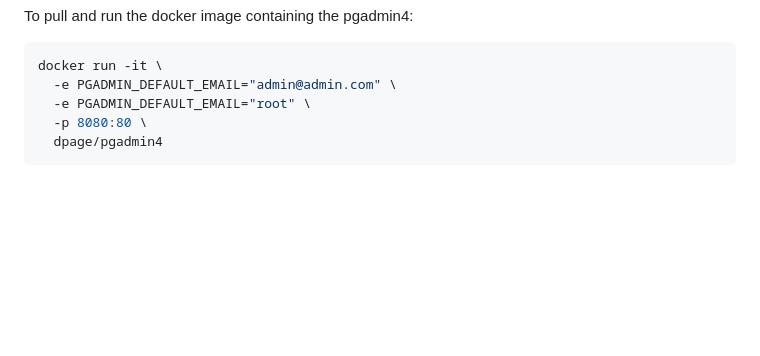
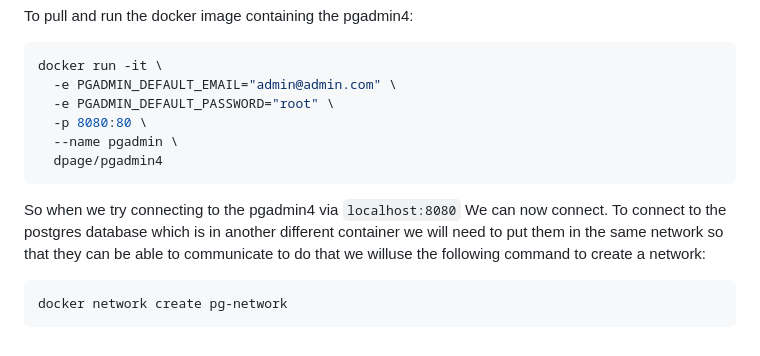
Before and after one commit to Sospeter-Wainaina/DataEngineering, a Markdown page: DataEngineering-zoomcamp-2024/docker_sql/Readme.md, the part around the change. GitHub-like rendering; blank space fills up the shorter version.

Commit message:
Creating a network in docker

````diff
--- a/DataEngineering-zoomcamp-2024/docker_sql/Readme.md
+++ b/DataEngineering-zoomcamp-2024/docker_sql/Readme.md
@@ -70,7 +70,14 @@ To pull and run the docker image containing the pgadmin4:
 ```bash
 docker run -it \
   -e PGADMIN_DEFAULT_EMAIL="admin@admin.com" \
-  -e PGADMIN_DEFAULT_EMAIL="root" \
+  -e PGADMIN_DEFAULT_PASSWORD="root" \
   -p 8080:80 \
+  --name pgadmin \
   dpage/pgadmin4
 ```
+
+So when we try connecting to the pgadmin4 via `localhost:8080` We can now connect. To connect to the postgres database which is in another different container we will need to put them in the same network so that they can be able to communicate to do that we willuse the following command to create a network:
+
+```
+docker network create pg-network
+```
````
